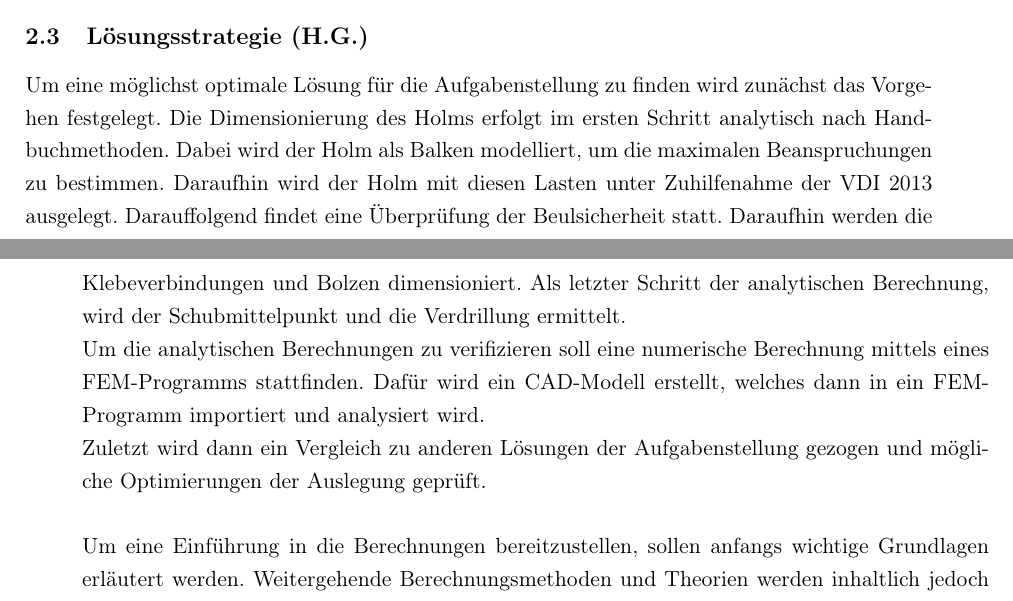
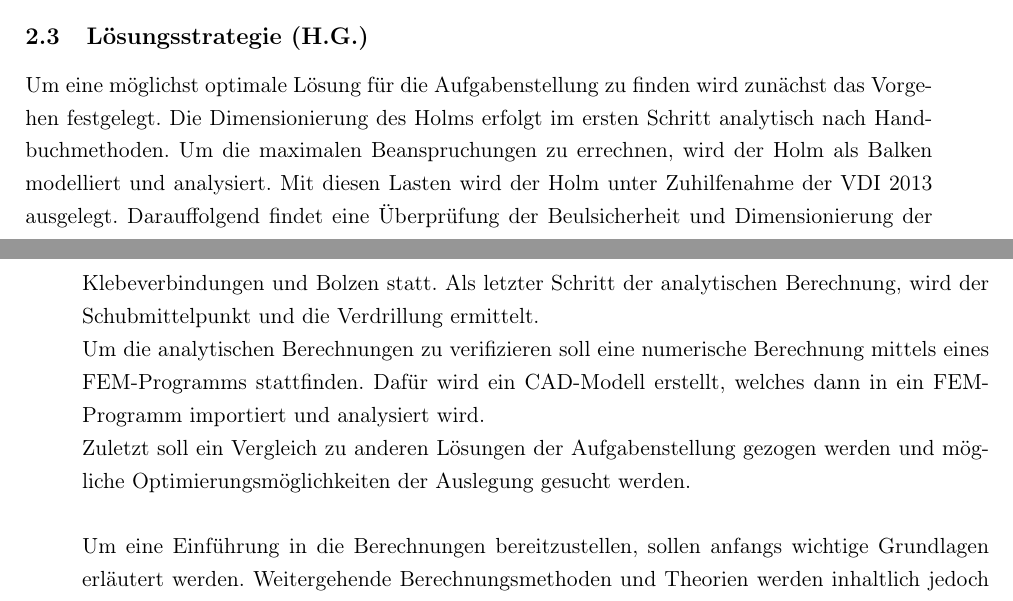
Before and after one commit to hannesgolombek/Zaunkoenig, a LaTeX document (Projektarbeit - Main.tex, which reads Projektarbeit - Einleitung.tex): two parts of pages 12 and 13 of 142, joined at a grey line, cut so that both start at the same text. Compiled offline with pdfLaTeX.

Commit message:
Einleitung nun ein literarisches Meisterwerk

```diff
--- a/Projektarbeit - Einleitung.tex
+++ b/Projektarbeit - Einleitung.tex
@@ -6,8 +6,8 @@ Um die strukturmechanischen Anforderungen zu erfüllen wird der Flügel auf sein
 \subsection{Motivation (O.S.)}
 Zunächst ist zu klären, warum es sinnvoll ist für diesen Flügel GFK zu verwenden. In der Luftfahrt wird immer nach Wegen gesucht das Gewicht zu minimieren, um die Wirtschaftlichkeit von Flugobjekten zu maximieren. Faser-Kunststoffverbunde (FKV) mit ihrer hohen spezifischen Festigkeit stellen hierbei einen idealen Kandidaten dar. Zusätzlich bieten FKV einfache Formgebungsmöglichkeiten für komplexe aerodynamische Profile und auch die Korrosionsbeständigkeit ist höher als bei konventionellen Werkstoffen. Als ein großer Nachteil ist der hohe Preis zu nennen, der in diesem Fall jedoch keine große Rolle spielt, da nur ein Modell entworfen wird und der Flügel nicht für hohe Stückzahlen optimiert wird. Glasfasern sind im Vergleich zu Kohlenstofffasern die günstigere Variante, auf sie wird in Kapitel \ref{Glasfaser} noch mal genauer eingegangen.
 \subsection{Lösungsstrategie (H.G.)}
-Um eine möglichst optimale Lösung für die Aufgabenstellung zu finden wird zunächst das Vorgehen festgelegt. Die Dimensionierung des Holms erfolgt im ersten Schritt analytisch nach Handbuchmethoden. Dabei wird der Holm als Balken modelliert, um die maximalen Beanspruchungen zu bestimmen. Daraufhin wird der Holm mit diesen Lasten unter Zuhilfenahme der VDI 2013 ausgelegt. Darauffolgend findet eine Überprüfung der Beulsicherheit statt. Daraufhin werden die Klebeverbindungen und Bolzen dimensioniert. Als letzter Schritt der analytischen Berechnung, wird der Schubmittelpunkt und die Verdrillung ermittelt.\\
+Um eine möglichst optimale Lösung für die Aufgabenstellung zu finden wird zunächst das Vorgehen festgelegt. Die Dimensionierung des Holms erfolgt im ersten Schritt analytisch nach Handbuchmethoden. Um die maximalen Beanspruchungen zu errechnen, wird der Holm als Balken modelliert und analysiert. Mit diesen Lasten wird der Holm unter Zuhilfenahme der VDI 2013 ausgelegt. Darauffolgend findet eine Überprüfung der Beulsicherheit und Dimensionierung der Klebeverbindungen und Bolzen statt. Als letzter Schritt der analytischen Berechnung, wird der Schubmittelpunkt und die Verdrillung ermittelt.\\
 Um die analytischen Berechnungen zu verifizieren soll eine numerische Berechnung mittels eines FEM-Programms stattfinden. Dafür wird ein CAD-Modell erstellt, welches dann in ein FEM-Programm importiert und analysiert wird.\\
-Zuletzt wird dann ein Vergleich zu anderen Lösungen der Aufgabenstellung gezogen und mögliche Optimierungen der Auslegung geprüft.\\
+Zuletzt soll ein Vergleich zu anderen Lösungen der Aufgabenstellung gezogen werden und mögliche Optimierungsmöglichkeiten der Auslegung gesucht werden.\\
 
 \noindent Um eine Einführung in die Berechnungen bereitzustellen, sollen anfangs wichtige Grundlagen erläutert werden. Weitergehende Berechnungsmethoden und Theorien werden inhaltlich jedoch erst im Zuge der eigentlichen Berechnung dargestellt, um einen direkten Bezug zwischen Theorie und Anwendung vermitteln zu können.
```
Also changed, not shown: 3 other files.
